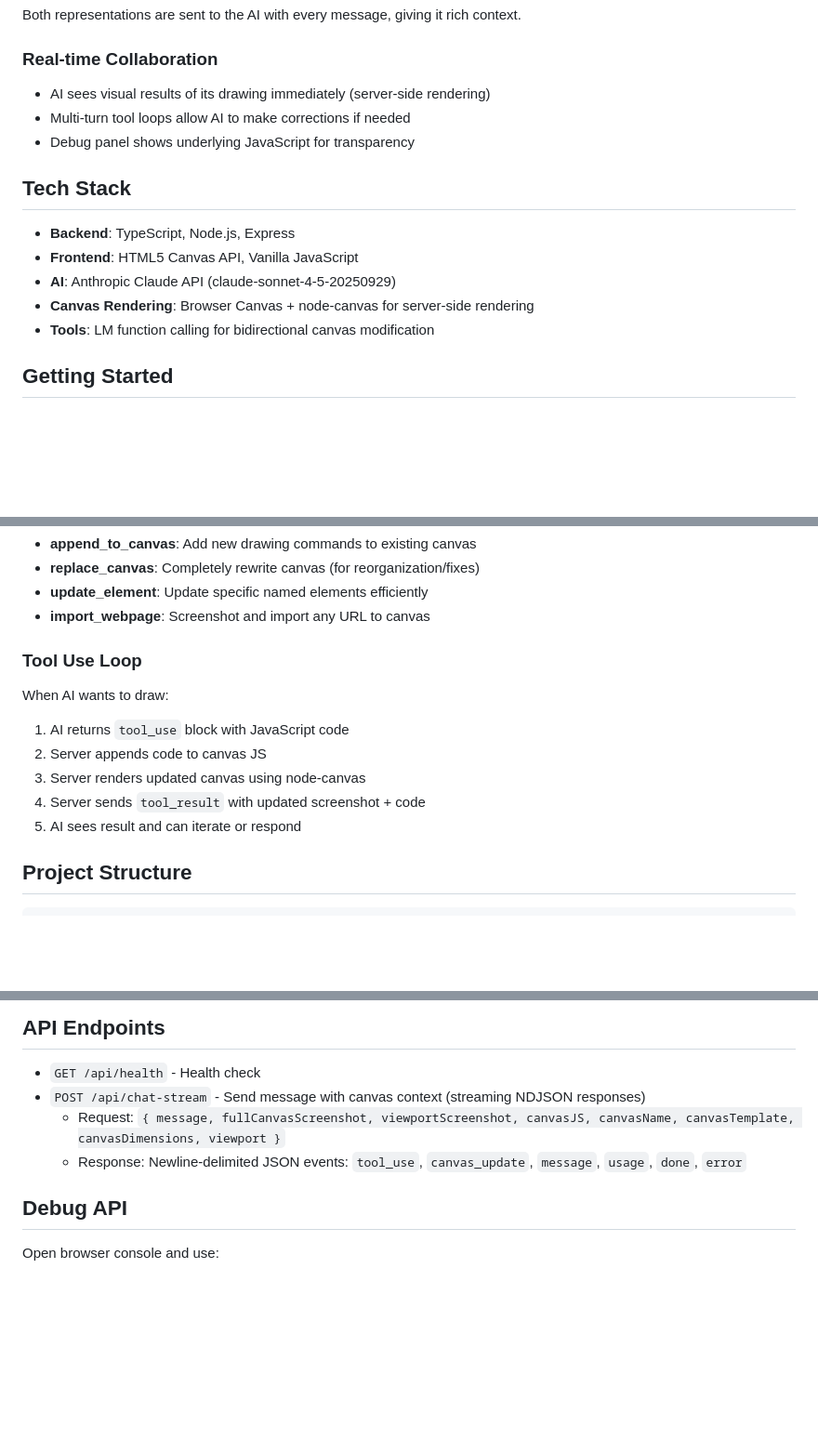
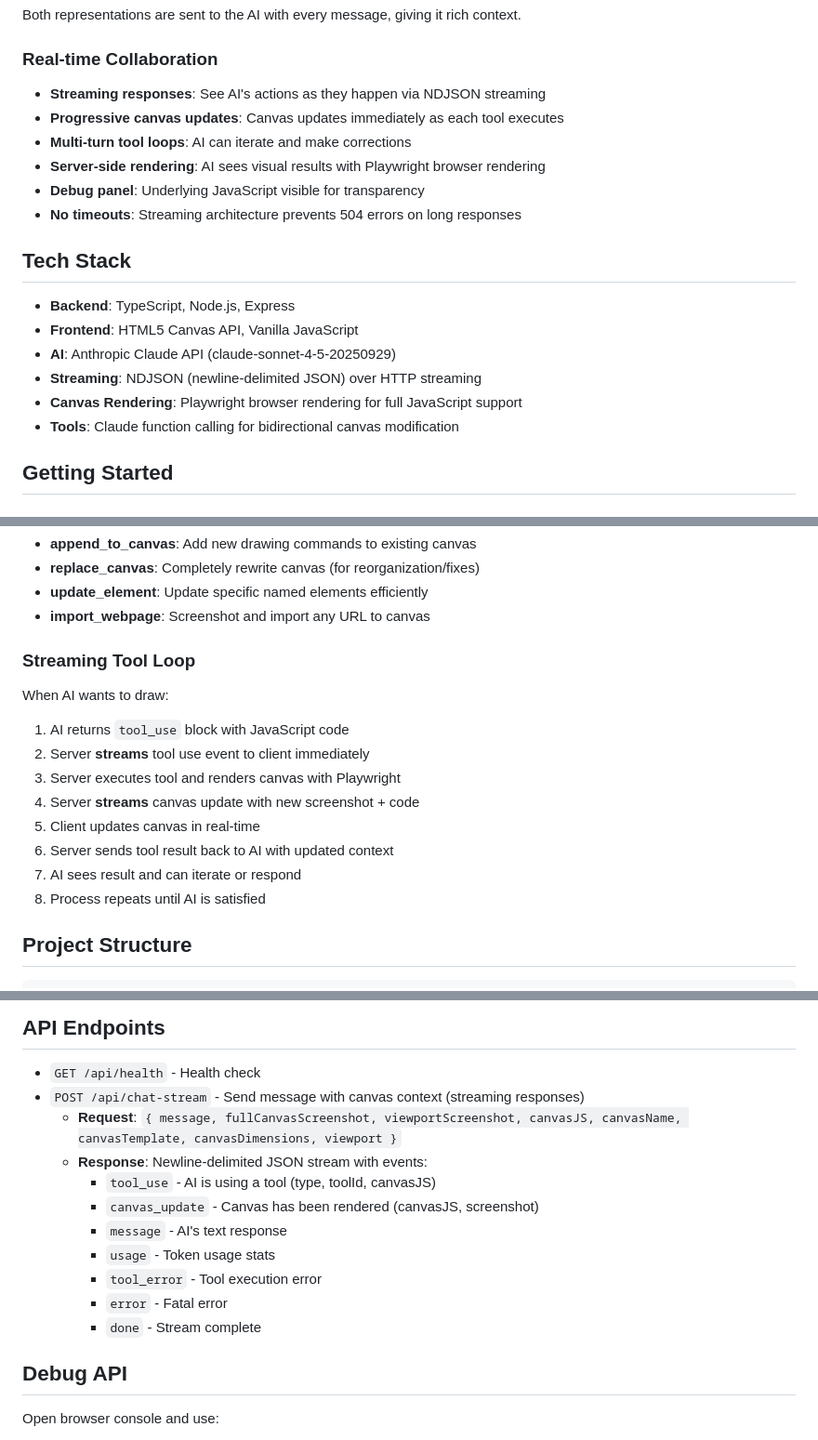
Before and after one commit to rranshous/yourwallworld, a Markdown page: apps/contextcanvas/README.md, 3 parts joined by grey strips. Shown at 93% size. Rendered like a GitHub page; blank space fills up the shorter version.

Commit message:
Update README with streaming architecture details
- Document NDJSON streaming over HTTP
- Explain streaming tool loop with 8 steps
- Detail all stream event types
- Highlight Playwright browser rendering
- Add streaming architecture to recent milestones
- Update tech stack with streaming and Playwright
- Document image transform fixes

```diff
--- a/apps/contextcanvas/README.md
+++ b/apps/contextcanvas/README.md
@@ -25,17 +25,21 @@ The canvas exists in two forms:
 Both representations are sent to the AI with every message, giving it rich context.
 
 ### Real-time Collaboration
-- AI sees visual results of its drawing immediately (server-side rendering)
-- Multi-turn tool loops allow AI to make corrections if needed
-- Debug panel shows underlying JavaScript for transparency
+- **Streaming responses**: See AI's actions as they happen via NDJSON streaming
+- **Progressive canvas updates**: Canvas updates immediately as each tool executes
+- **Multi-turn tool loops**: AI can iterate and make corrections
+- **Server-side rendering**: AI sees visual results with Playwright browser rendering
+- **Debug panel**: Underlying JavaScript visible for transparency
+- **No timeouts**: Streaming architecture prevents 504 errors on long responses
 
 ## Tech Stack
 
 - **Backend**: TypeScript, Node.js, Express
 - **Frontend**: HTML5 Canvas API, Vanilla JavaScript
 - **AI**: Anthropic Claude API (claude-sonnet-4-5-20250929)
-- **Canvas Rendering**: Browser Canvas + node-canvas for server-side rendering
-- **Tools**: LM function calling for bidirectional canvas modification
+- **Streaming**: NDJSON (newline-delimited JSON) over HTTP streaming
+- **Canvas Rendering**: Playwright browser rendering for full JavaScript support
+- **Tools**: Claude function calling for bidirectional canvas modification
 
 ## Getting Started
 
@@ -102,13 +106,16 @@ The AI has access to several tools:
 - **update_element**: Update specific named elements efficiently
 - **import_webpage**: Screenshot and import any URL to canvas
 
-### Tool Use Loop
+### Streaming Tool Loop
 When AI wants to draw:
 1. AI returns `tool_use` block with JavaScript code
-2. Server appends code to canvas JS
-3. Server renders updated canvas using node-canvas
-4. Server sends `tool_result` with updated screenshot + code
-5. AI sees result and can iterate or respond
+2. Server **streams** tool use event to client immediately
+3. Server executes tool and renders canvas with Playwright
+4. Server **streams** canvas update with new screenshot + code
+5. Client updates canvas in real-time
+6. Server sends tool result back to AI with updated context
+7. AI sees result and can iterate or respond
+8. Process repeats until AI is satisfied
 
 ## Project Structure
 
@@ -148,9 +155,16 @@ npm run build
 ## API Endpoints
 
 - `GET /api/health` - Health check
-- `POST /api/chat-stream` - Send message with canvas context (streaming NDJSON responses)
-  - Request: `{ message, fullCanvasScreenshot, viewportScreenshot, canvasJS, canvasName, canvasTemplate, canvasDimensions, viewport }`
-  - Response: Newline-delimited JSON events: `tool_use`, `canvas_update`, `message`, `usage`, `done`, `error`
+- `POST /api/chat-stream` - Send message with canvas context (streaming responses)
+  - **Request**: `{ message, fullCanvasScreenshot, viewportScreenshot, canvasJS, canvasName, canvasTemplate, canvasDimensions, viewport }`
+  - **Response**: Newline-delimited JSON stream with events:
+    - `tool_use` - AI is using a tool (type, toolId, canvasJS)
+    - `canvas_update` - Canvas has been rendered (canvasJS, screenshot)
+    - `message` - AI's text response
+    - `usage` - Token usage stats
+    - `tool_error` - Tool execution error
+    - `error` - Fatal error
+    - `done` - Stream complete
 
 ## Debug API
 
```
Also changed, not shown: other parts of apps/contextcanvas/README.md (+6 -2 lines).
